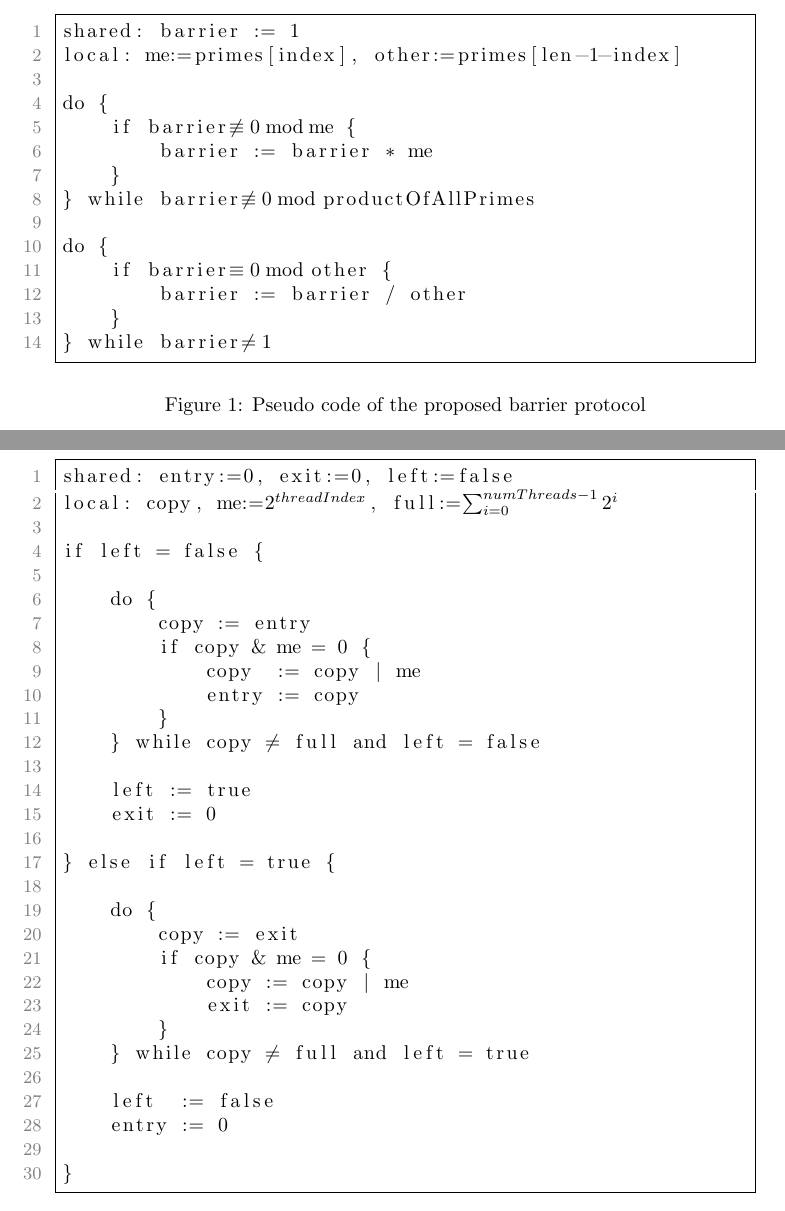
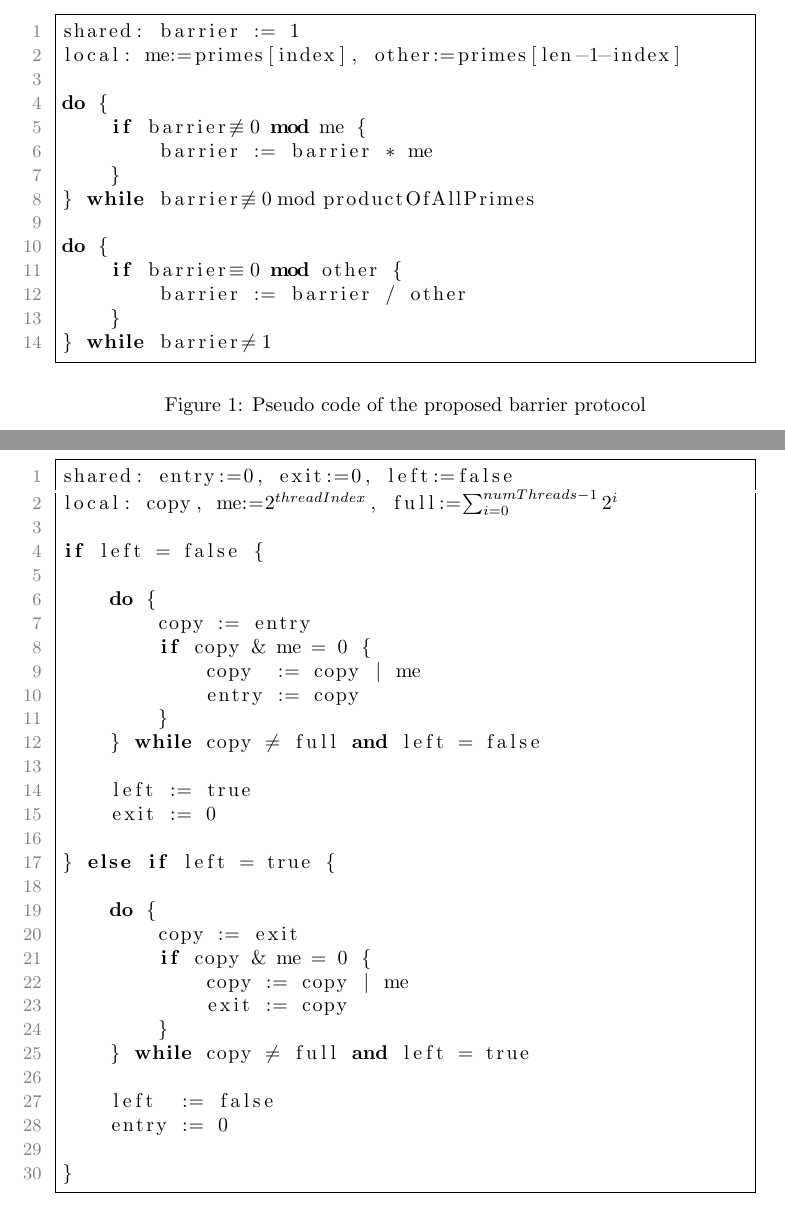
Before and after one commit to hydroo/minor-thesis-barriers, a LaTeX paper (report/report.tex): two parts of pages 2 and 4 of 11, joined at a grey line, cut so that both start at the same text. Compiled offline with pdfLaTeX.

Commit message:
highlight keywords in listings

```diff
--- a/report/report.tex
+++ b/report/report.tex
@@ -15,6 +15,7 @@
 		numbers=left,
 		numberstyle=\small\color{gray},
 		tabsize=4,
+		morekeywords={if, else, do, while, mod, and},
 	}
 \usepackage{multirow}
 \usepackage{setspace}
@@ -57,13 +58,13 @@ shared: barrier := 1
 local: me:=primes[index], other:=primes[len-1-index]
 
 do {
-	if barrier$\not\equiv 0 \bmod{}$me {
+	if barrier$\not\equiv 0$ mod me {
 		barrier := barrier * me
 	}
 } while barrier$\not\equiv 0 \bmod{}$productOfAllPrimes
 
 do {
-	if barrier$\equiv 0 \bmod{}$other {
+	if barrier$\equiv 0$ mod other {
 		barrier := barrier / other
 	}
 } while barrier$\neq 1$
```
